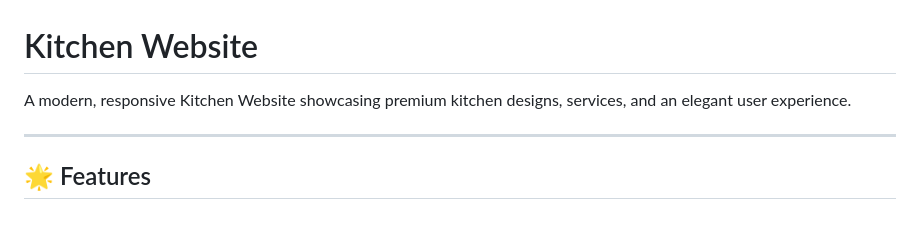
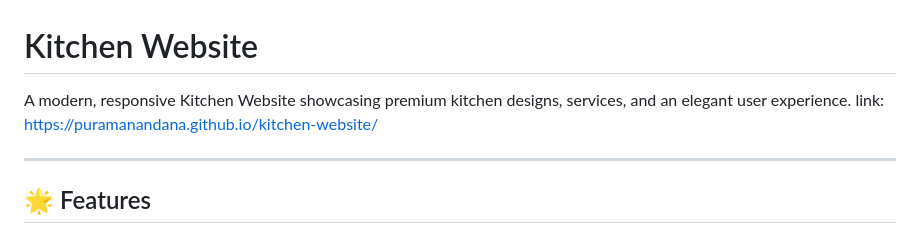
Before and after one commit to PuramaNandana/kitchen-website, a Markdown page: README.md, the part around the change. GitHub-like rendering.

Commit message:
Update README with project link and author details
Added project link and updated author information.

```diff
--- a/README.md
+++ b/README.md
@@ -1,6 +1,7 @@
 # Kitchen Website
 
 A modern, responsive Kitchen Website showcasing premium kitchen designs, services, and an elegant user experience.
+link: https://puramanandana.github.io/kitchen-website/
 
 ---
 
```
